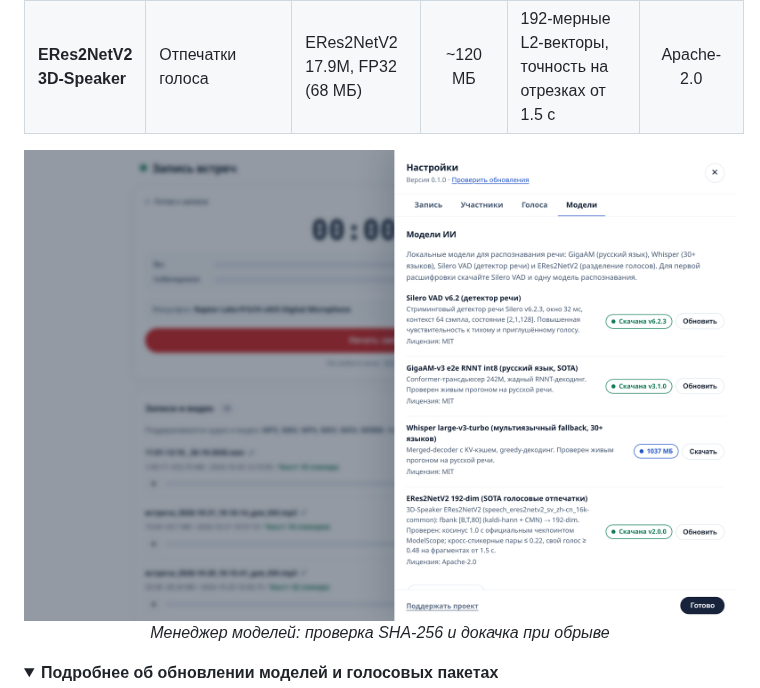
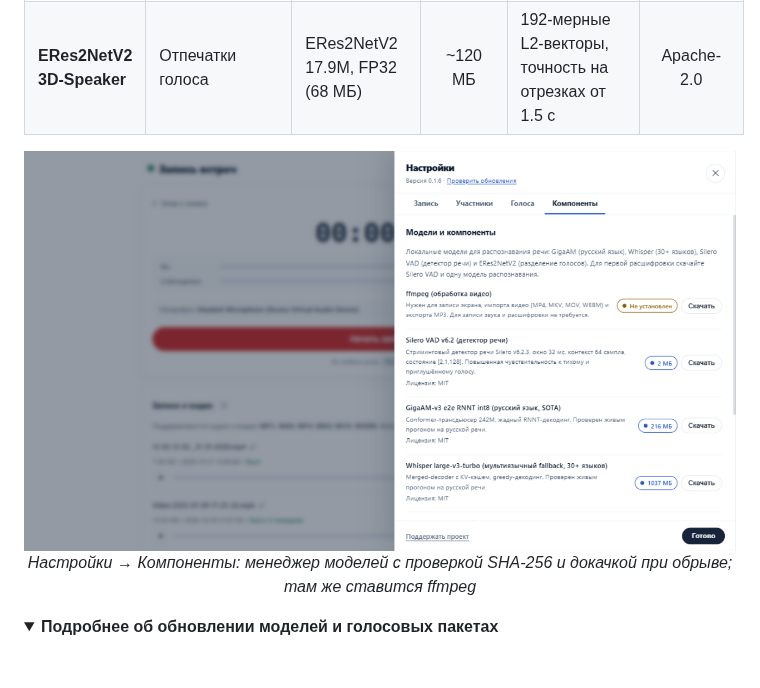
Before and after one commit to guest363/Podtekst, a Markdown page: README.md, the part around the change. GitHub-like rendering; pictures changed too: docs/screenshots/settings-models.png; folded sections open; blank space fills up the shorter version.

```diff
--- a/README.md
+++ b/README.md
@@ -168,8 +168,8 @@ cd meeting-record
 | **ERes2NetV2 3D-Speaker** | Отпечатки голоса | ERes2NetV2 17.9M, FP32 (68 МБ) | ~120 МБ | 192-мерные L2-векторы, точность на отрезках от 1.5 с | Apache-2.0 |
 
 <div align="center">
-  <img src="docs/screenshots/settings-models.png" alt="Управление локальными моделями" width="880" />
-  <p><em>Менеджер моделей: проверка SHA-256 и докачка при обрыве</em></p>
+  <img src="docs/screenshots/settings-models.png" alt="Раздел «Компоненты»: модели и ffmpeg" width="880" />
+  <p><em>Настройки → Компоненты: менеджер моделей с проверкой SHA-256 и докачкой при обрыве; там же ставится ffmpeg</em></p>
 </div>
 
 <details>
```
Also changed, not shown: CHANGELOG.md (+1 -1 lines), 4 other files.
